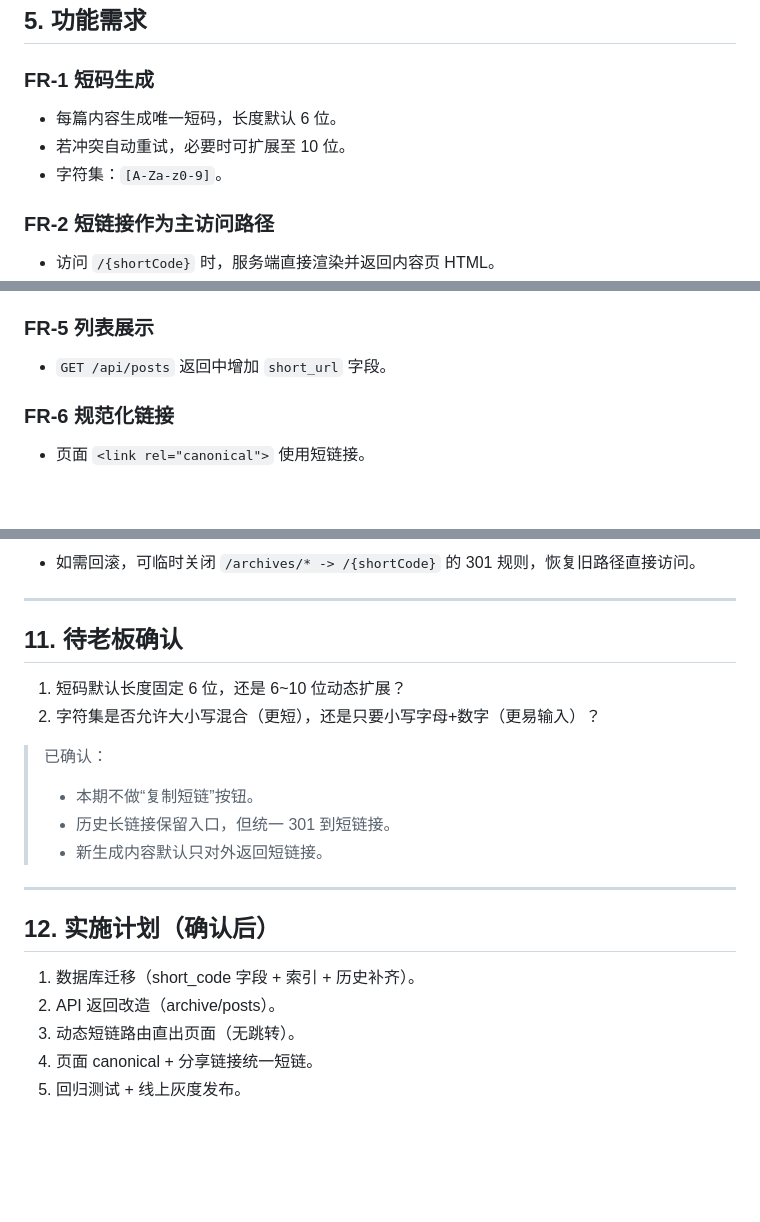
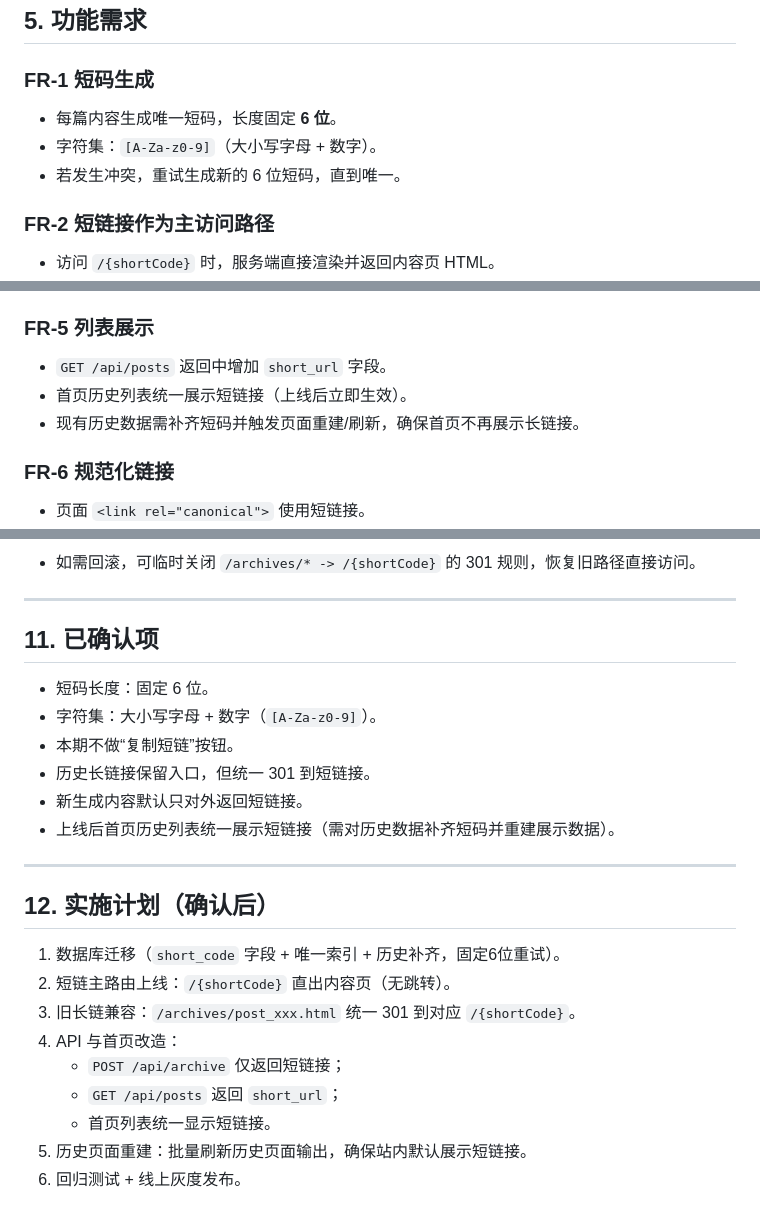
Before and after one commit to wanXcode/xmirror, a Markdown page: docs/short-url-requirements.md, 3 parts joined by grey strips. Drawn GitHub-style; blank space fills up the shorter version.

Commit message:
docs: finalize 6-char short code policy and migration/display requirements

```diff
--- a/docs/short-url-requirements.md
+++ b/docs/short-url-requirements.md
@@ -36,9 +36,9 @@
 ## 5. 功能需求
 
 ### FR-1 短码生成
-- 每篇内容生成唯一短码，长度默认 6 位。
-- 若冲突自动重试，必要时可扩展至 10 位。
-- 字符集：`[A-Za-z0-9]`。
+- 每篇内容生成唯一短码，长度固定 **6 位**。
+- 字符集：`[A-Za-z0-9]`（大小写字母 + 数字）。
+- 若发生冲突，重试生成新的 6 位短码，直到唯一。
 
 ### FR-2 短链接作为主访问路径
 - 访问 `/{shortCode}` 时，服务端直接渲染并返回内容页 HTML。
@@ -54,6 +54,8 @@
 
 ### FR-5 列表展示
 - `GET /api/posts` 返回中增加 `short_url` 字段。
+- 首页历史列表统一展示短链接（上线后立即生效）。
+- 现有历史数据需补齐短码并触发页面重建/刷新，确保首页不再展示长链接。
 
 ### FR-6 规范化链接
 - 页面 `<link rel="canonical">` 使用短链接。
@@ -138,20 +140,23 @@
 
 ---
 
-## 11. 待老板确认
-1. 短码默认长度固定 6 位，还是 6~10 位动态扩展？
-2. 字符集是否允许大小写混合（更短），还是只要小写字母+数字（更易输入）？
-
-> 已确认：
-> - 本期不做“复制短链”按钮。
-> - 历史长链接保留入口，但统一 301 到短链接。
-> - 新生成内容默认只对外返回短链接。
+## 11. 已确认项
+- 短码长度：固定 6 位。
+- 字符集：大小写字母 + 数字（`[A-Za-z0-9]`）。
+- 本期不做“复制短链”按钮。
+- 历史长链接保留入口，但统一 301 到短链接。
+- 新生成内容默认只对外返回短链接。
+- 上线后首页历史列表统一展示短链接（需对历史数据补齐短码并重建展示数据）。
 
 ---
 
 ## 12. 实施计划（确认后）
-1. 数据库迁移（short_code 字段 + 索引 + 历史补齐）。
-2. API 返回改造（archive/posts）。
-3. 动态短链路由直出页面（无跳转）。
-4. 页面 canonical + 分享链接统一短链。
-5. 回归测试 + 线上灰度发布。
+1. 数据库迁移（`short_code` 字段 + 唯一索引 + 历史补齐，固定6位重试）。
+2. 短链主路由上线：`/{shortCode}` 直出内容页（无跳转）。
+3. 旧长链兼容：`/archives/post_xxx.html` 统一 301 到对应 `/{shortCode}`。
+4. API 与首页改造：
+   - `POST /api/archive` 仅返回短链接；
+   - `GET /api/posts` 返回 `short_url`；
+   - 首页列表统一显示短链接。
+5. 历史页面重建：批量刷新历史页面输出，确保站内默认展示短链接。
+6. 回归测试 + 线上灰度发布。
```
